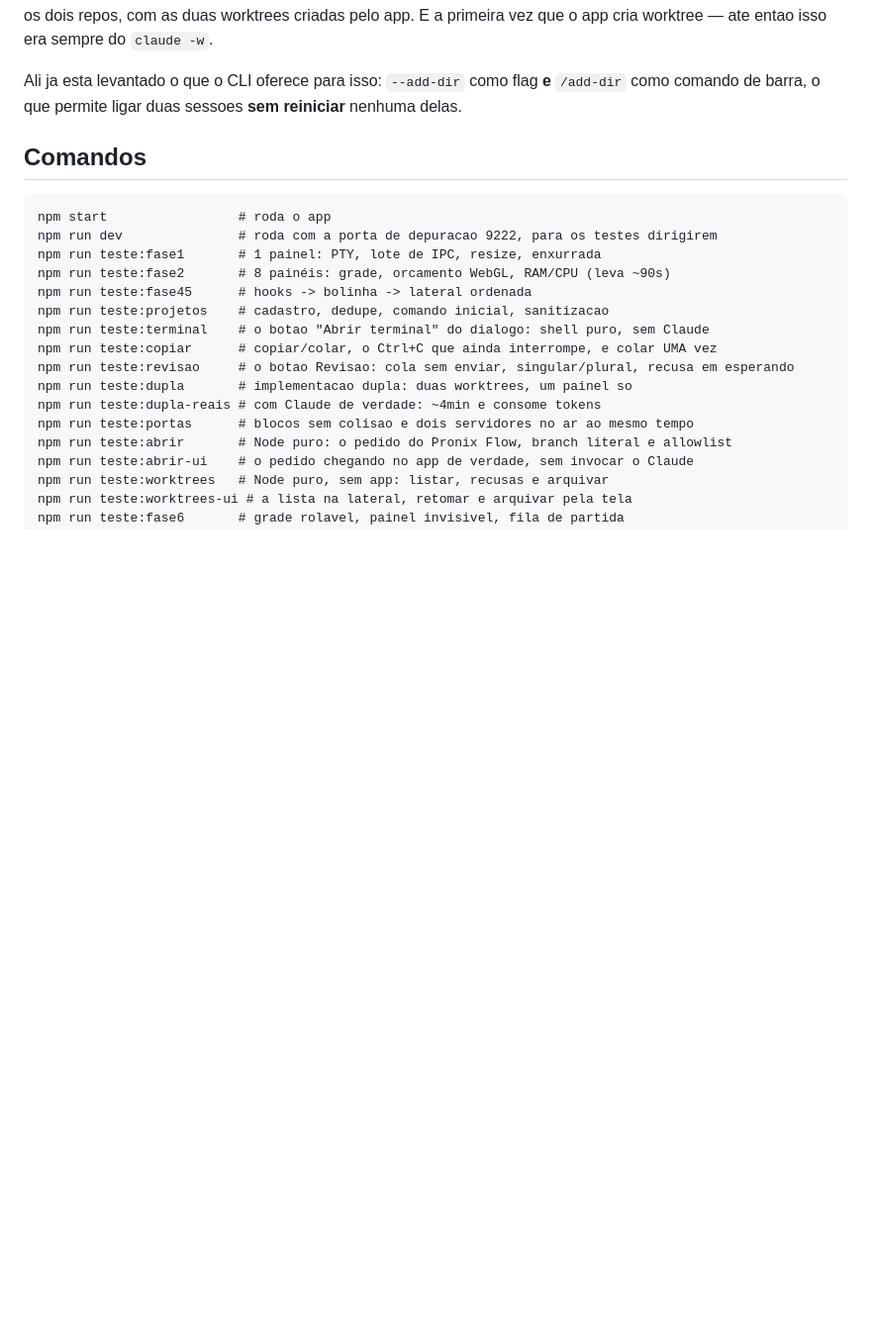
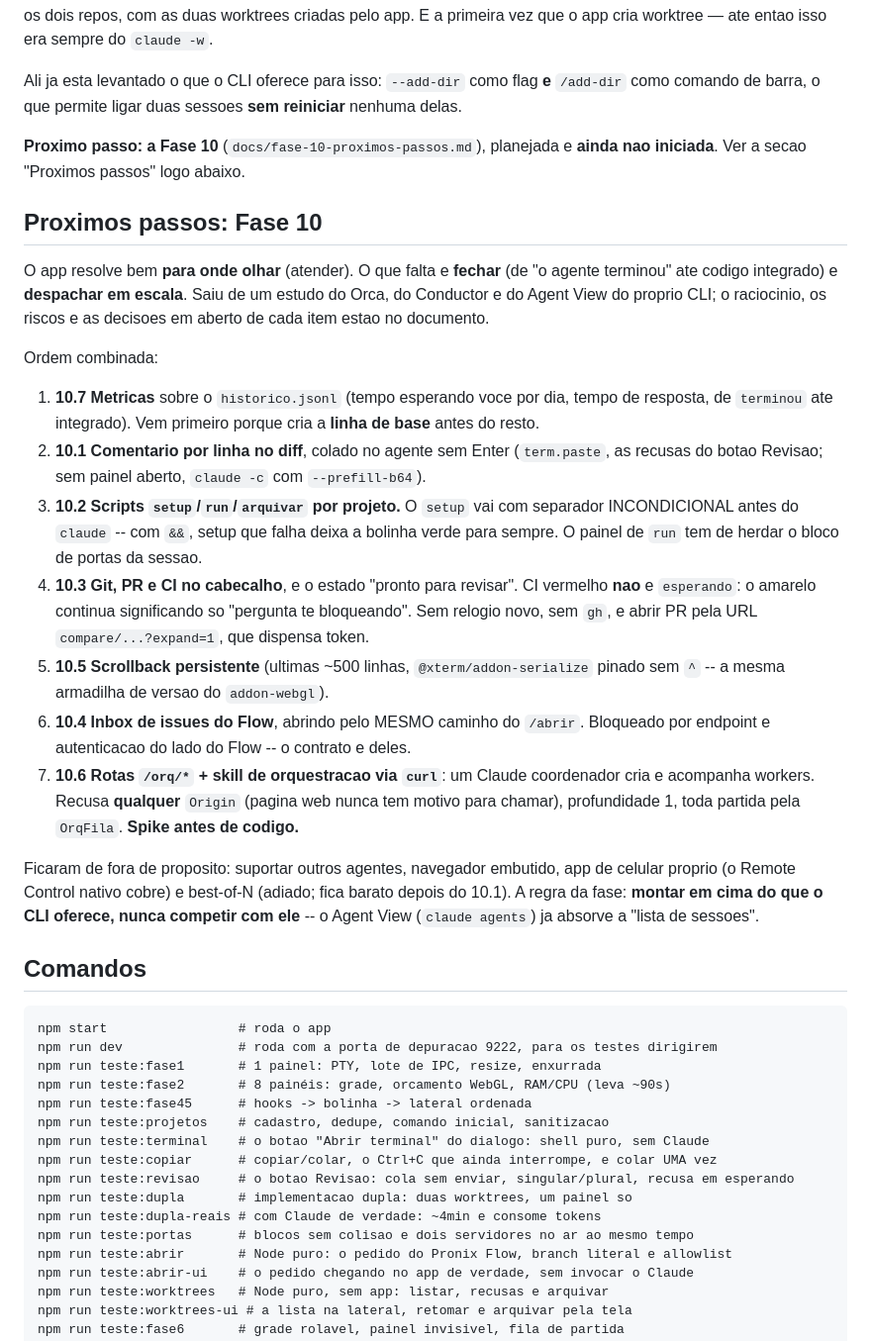
Before and after one commit to Rafadegolin/cli-orchestrator, a Markdown page: CLAUDE.md, the part around the change. Shown at 99% size. Drawn GitHub-style; blank space fills up the shorter version.

```diff
--- a/CLAUDE.md
+++ b/CLAUDE.md
@@ -24,6 +24,40 @@ worktree — ate entao isso era sempre do `claude -w`.
 
 Ali ja esta levantado o que o CLI oferece para isso: `--add-dir` como flag **e** `/add-dir` como
 comando de barra, o que permite ligar duas sessoes **sem reiniciar** nenhuma delas.
+
+**Proximo passo: a Fase 10** (`docs/fase-10-proximos-passos.md`), planejada e **ainda nao
+iniciada**. Ver a secao "Proximos passos" logo abaixo.
+
+## Proximos passos: Fase 10
+
+O app resolve bem **para onde olhar** (atender). O que falta e **fechar** (de "o agente terminou" ate
+codigo integrado) e **despachar em escala**. Saiu de um estudo do Orca, do Conductor e do Agent View
+do proprio CLI; o raciocinio, os riscos e as decisoes em aberto de cada item estao no documento.
+
+Ordem combinada:
+
+1. **10.7 Metricas** sobre o `historico.jsonl` (tempo esperando voce por dia, tempo de resposta, de
+   `terminou` ate integrado). Vem primeiro porque cria a **linha de base** antes do resto.
+2. **10.1 Comentario por linha no diff**, colado no agente sem Enter (`term.paste`, as recusas do
+   botao Revisao; sem painel aberto, `claude -c` com `--prefill-b64`).
+3. **10.2 Scripts `setup`/`run`/`arquivar` por projeto.** O `setup` vai com separador
+   INCONDICIONAL antes do `claude` -- com `&&`, setup que falha deixa a bolinha verde para sempre. O
+   painel de `run` tem de herdar o bloco de portas da sessao.
+4. **10.3 Git, PR e CI no cabecalho**, e o estado "pronto para revisar". CI vermelho **nao** e
+   `esperando`: o amarelo continua significando so "pergunta te bloqueando". Sem relogio novo, sem
+   `gh`, e abrir PR pela URL `compare/...?expand=1`, que dispensa token.
+5. **10.5 Scrollback persistente** (ultimas ~500 linhas, `@xterm/addon-serialize` pinado sem `^` --
+   a mesma armadilha de versao do `addon-webgl`).
+6. **10.4 Inbox de issues do Flow**, abrindo pelo MESMO caminho do `/abrir`. Bloqueado por endpoint e
+   autenticacao do lado do Flow -- o contrato e deles.
+7. **10.6 Rotas `/orq/*` + skill de orquestracao via `curl`**: um Claude coordenador cria e acompanha
+   workers. Recusa **qualquer** `Origin` (pagina web nunca tem motivo para chamar), profundidade 1,
+   toda partida pela `OrqFila`. **Spike antes de codigo.**
+
+Ficaram de fora de proposito: suportar outros agentes, navegador embutido, app de celular proprio
+(o Remote Control nativo cobre) e best-of-N (adiado; fica barato depois do 10.1). A regra da fase:
+**montar em cima do que o CLI oferece, nunca competir com ele** -- o Agent View (`claude agents`) ja
+absorve a "lista de sessoes".
 
 ## Comandos
 
```
Also changed, not shown: docs/fase-10-proximos-passos.md (added, +357 -0 lines).
